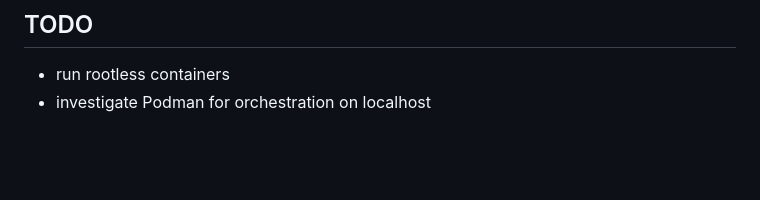
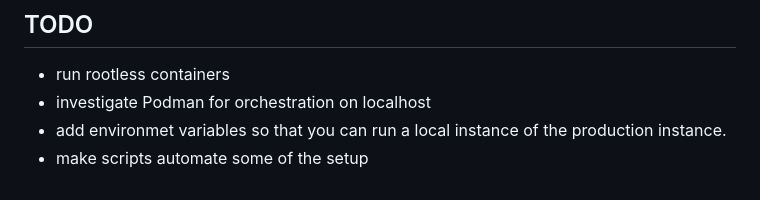
Before and after one commit to mannuelf/Traefik-and-Docker-VPS-setup, a Markdown page: README.md, the part around the change. Rendered like a GitHub page; blank space fills up the shorter version.

```diff
--- a/README.md
+++ b/README.md
@@ -97,3 +97,5 @@ curl -X GET "https://api.cloudflare.com/client/v4/user/tokens/verify" \
 
 - run rootless containers
 - investigate Podman for orchestration on localhost
+- add environmet variables so that you can run a local instance of the production instance.
+- make scripts automate some of the setup
```
